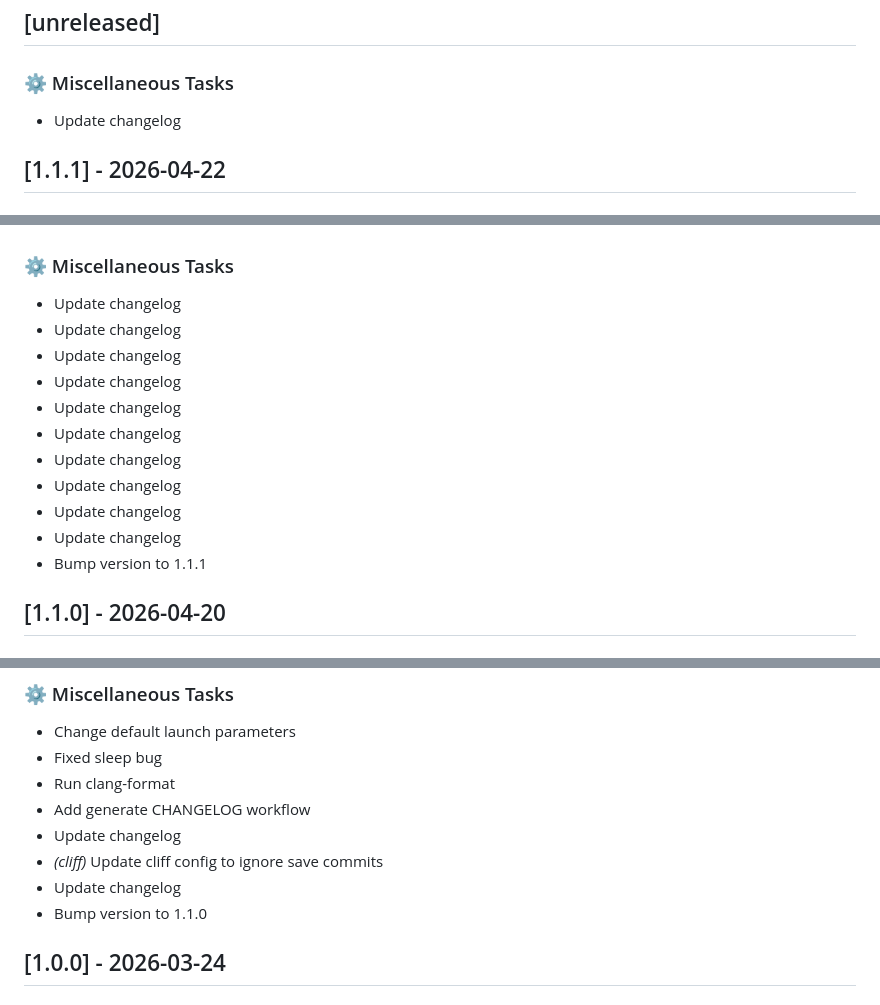
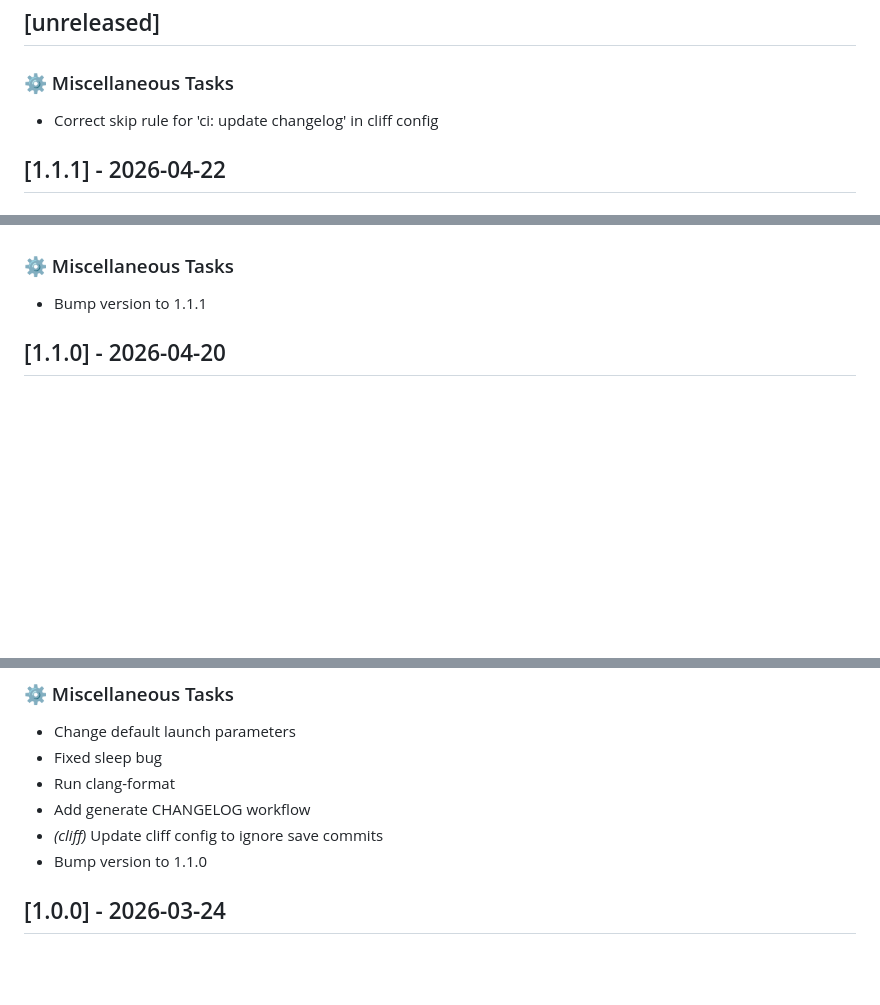
Before and after one commit to Jimmie14/fit-bpc-prp, a Markdown page: CHANGELOG.md, 3 parts joined by grey strips. Rendered like a GitHub page; blank space fills up the shorter version.

Commit message:
ci: update changelog

```diff
--- a/CHANGELOG.md
+++ b/CHANGELOG.md
@@ -2,7 +2,7 @@
 
 ### ⚙️ Miscellaneous Tasks
 
-- Update changelog
+- Correct skip rule for 'ci: update changelog' in cliff config
 ## [1.1.1] - 2026-04-22
 
 ### 🚀 Features
@@ -27,16 +27,6 @@
 
 ### ⚙️ Miscellaneous Tasks
 
-- Update changelog
-- Update changelog
-- Update changelog
-- Update changelog
-- Update changelog
-- Update changelog
-- Update changelog
-- Update changelog
-- Update changelog
-- Update changelog
 - Bump version to 1.1.1
 ## [1.1.0] - 2026-04-20
 
@@ -84,9 +74,7 @@
 - Fixed sleep bug
 - Run clang-format
 - Add generate CHANGELOG workflow
-- Update changelog
 - *(cliff)* Update cliff config to ignore save commits
-- Update changelog
 - Bump version to 1.1.0
 ## [1.0.0] - 2026-03-24
 
```
